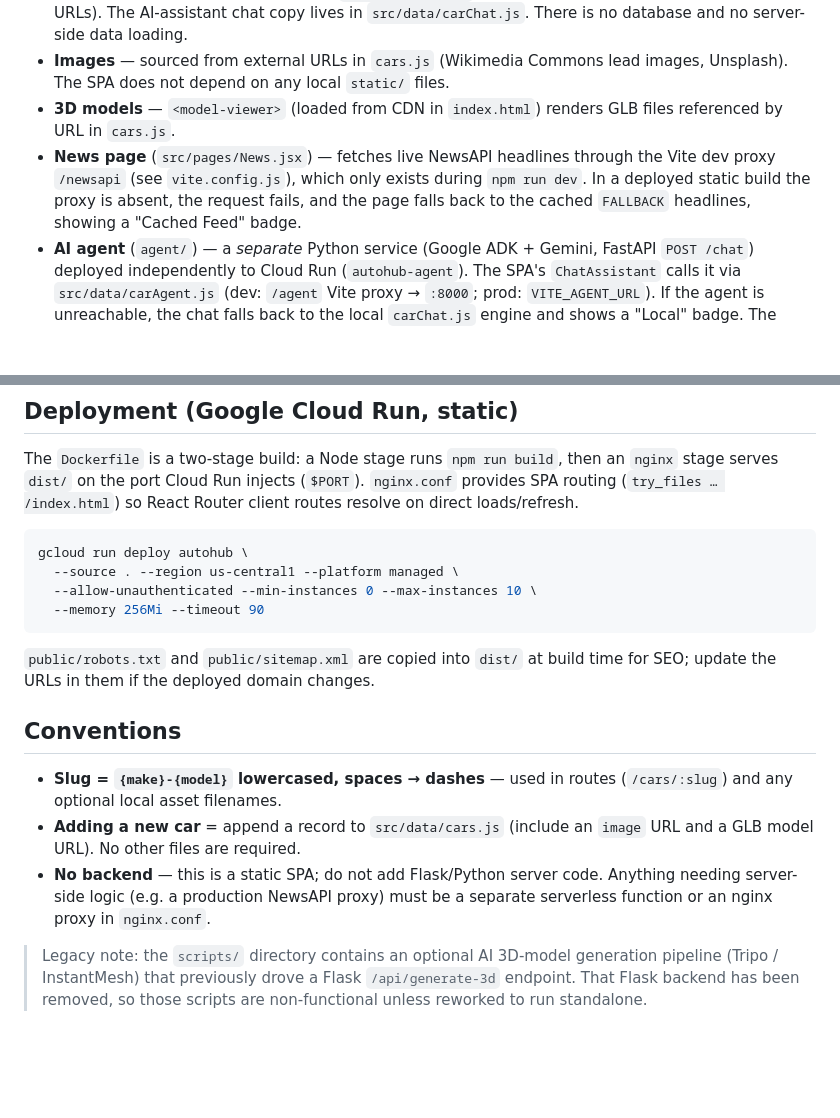
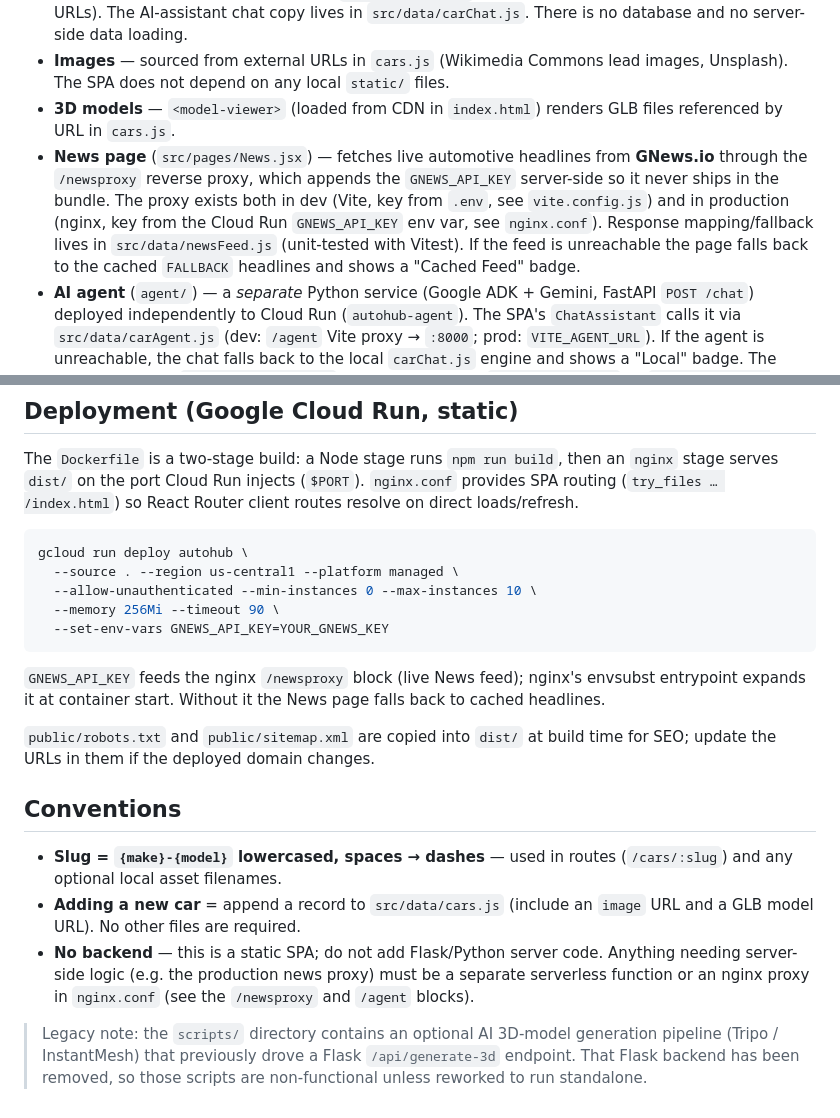
Before and after one commit to Sujay1709/Auto_News_Site, a Markdown page: CLAUDE.md, 2 parts joined by grey strips. Rendered like a GitHub page; blank space fills up the shorter version.

````diff
--- a/CLAUDE.md
+++ b/CLAUDE.md
@@ -31,7 +31,7 @@ There is no test suite and no backend to run. Validation is done by hitting rout
 - **Data** — all 24 vehicles are defined in `src/data/cars.js` (specs, external image URLs, GLB model URLs). The AI-assistant chat copy lives in `src/data/carChat.js`. There is no database and no server-side data loading.
 - **Images** — sourced from external URLs in `cars.js` (Wikimedia Commons lead images, Unsplash). The SPA does not depend on any local `static/` files.
 - **3D models** — `<model-viewer>` (loaded from CDN in `index.html`) renders GLB files referenced by URL in `cars.js`.
-- **News page** (`src/pages/News.jsx`) — fetches live NewsAPI headlines through the Vite dev proxy `/newsapi` (see `vite.config.js`), which only exists during `npm run dev`. In a deployed static build the proxy is absent, the request fails, and the page falls back to the cached `FALLBACK` headlines, showing a "Cached Feed" badge.
+- **News page** (`src/pages/News.jsx`) — fetches live automotive headlines from **GNews.io** through the `/newsproxy` reverse proxy, which appends the `GNEWS_API_KEY` server-side so it never ships in the bundle. The proxy exists both in dev (Vite, key from `.env`, see `vite.config.js`) and in production (nginx, key from the Cloud Run `GNEWS_API_KEY` env var, see `nginx.conf`). Response mapping/fallback lives in `src/data/newsFeed.js` (unit-tested with Vitest). If the feed is unreachable the page falls back to the cached `FALLBACK` headlines and shows a "Cached Feed" badge.
 - **AI agent** (`agent/`) — a *separate* Python service (Google ADK + Gemini, FastAPI `POST /chat`) deployed independently to Cloud Run (`autohub-agent`). The SPA's `ChatAssistant` calls it via `src/data/carAgent.js` (dev: `/agent` Vite proxy → `:8000`; prod: `VITE_AGENT_URL`). If the agent is unreachable, the chat falls back to the local `carChat.js` engine and shows a "Local" badge. The agent's catalog (`agent/car_data.json`) is generated from `src/data/cars.js` by `scripts/export-cars.mjs` (run in `npm run build`'s `prebuild`).
 
 ## Deployment (Google Cloud Run, static)
@@ -42,8 +42,11 @@ The `Dockerfile` is a two-stage build: a Node stage runs `npm run build`, then a
 gcloud run deploy autohub \
   --source . --region us-central1 --platform managed \
   --allow-unauthenticated --min-instances 0 --max-instances 10 \
-  --memory 256Mi --timeout 90
+  --memory 256Mi --timeout 90 \
+  --set-env-vars GNEWS_API_KEY=YOUR_GNEWS_KEY
 ```
+
+`GNEWS_API_KEY` feeds the nginx `/newsproxy` block (live News feed); nginx's envsubst entrypoint expands it at container start. Without it the News page falls back to cached headlines.
 
 `public/robots.txt` and `public/sitemap.xml` are copied into `dist/` at build time for SEO; update the URLs in them if the deployed domain changes.
 
@@ -51,6 +54,6 @@ gcloud run deploy autohub \
 
 - **Slug = `{make}-{model}` lowercased, spaces → dashes** — used in routes (`/cars/:slug`) and any optional local asset filenames.
 - **Adding a new car** = append a record to `src/data/cars.js` (include an `image` URL and a GLB model URL). No other files are required.
-- **No backend** — this is a static SPA; do not add Flask/Python server code. Anything needing server-side logic (e.g. a production NewsAPI proxy) must be a separate serverless function or an nginx proxy in `nginx.conf`.
+- **No backend** — this is a static SPA; do not add Flask/Python server code. Anything needing server-side logic (e.g. the production news proxy) must be a separate serverless function or an nginx proxy in `nginx.conf` (see the `/newsproxy` and `/agent` blocks).
 
 > Legacy note: the `scripts/` directory contains an optional AI 3D-model generation pipeline (Tripo / InstantMesh) that previously drove a Flask `/api/generate-3d` endpoint. That Flask backend has been removed, so those scripts are non-functional unless reworked to run standalone.
````
Also changed, not shown: README.md (+9 -7 lines).
